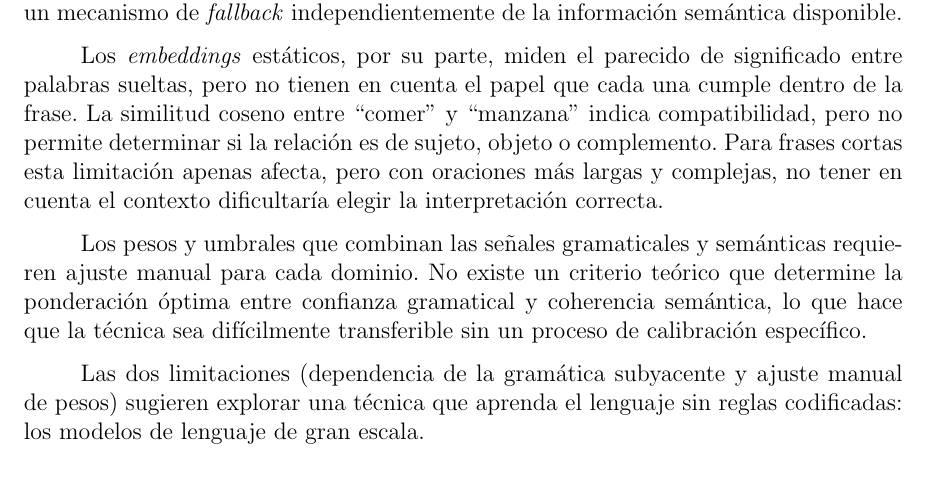
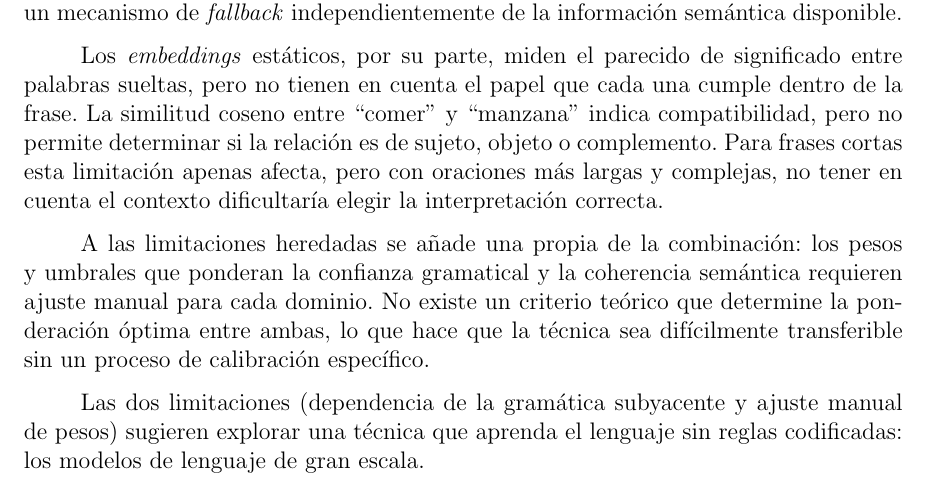
Before and after one commit to Lagaress/tfg-memory, a LaTeX document (main.tex, which reads sections/development/enfoque-hibrido.tex): part of page 47 of 119, cut so that both start at the same text. Compiled offline with pdfLaTeX.

Commit message:
Connect weight-tuning limitation and remove 'señales'
Open with 'A las limitaciones heredadas se añade una propia de la
combinación' to link with the previous limitation paragraphs, and
replace 'señales gramaticales y semánticas' with the established
'confianza gramatical y coherencia semántica'.

Co-Authored-By: Claude Opus 4.7 <noreply@anthropic.com>

```diff
--- a/sections/development/enfoque-hibrido.tex
+++ b/sections/development/enfoque-hibrido.tex
@@ -45,6 +45,6 @@ El enriquecimiento de una gramática formal con \textit{embeddings} hereda las l
 
 Los \textit{embeddings} estáticos, por su parte, miden el parecido de significado entre palabras sueltas, pero no tienen en cuenta el papel que cada una cumple dentro de la frase. La similitud coseno entre ``comer'' y ``manzana'' indica compatibilidad, pero no permite determinar si la relación es de sujeto, objeto o complemento. Para frases cortas esta limitación apenas afecta, pero con oraciones más largas y complejas, no tener en cuenta el contexto dificultaría elegir la interpretación correcta.
 
-Los pesos y umbrales que combinan las señales gramaticales y semánticas requieren ajuste manual para cada dominio. No existe un criterio teórico que determine la ponderación óptima entre confianza gramatical y coherencia semántica, lo que hace que la técnica sea difícilmente transferible sin un proceso de calibración específico.
+A las limitaciones heredadas se añade una propia de la combinación: los pesos y umbrales que ponderan la confianza gramatical y la coherencia semántica requieren ajuste manual para cada dominio. No existe un criterio teórico que determine la ponderación óptima entre ambas, lo que hace que la técnica sea difícilmente transferible sin un proceso de calibración específico.
 
 Las dos limitaciones (dependencia de la gramática subyacente y ajuste manual de pesos) sugieren explorar una técnica que aprenda el lenguaje sin reglas codificadas: los modelos de lenguaje de gran escala.
```
